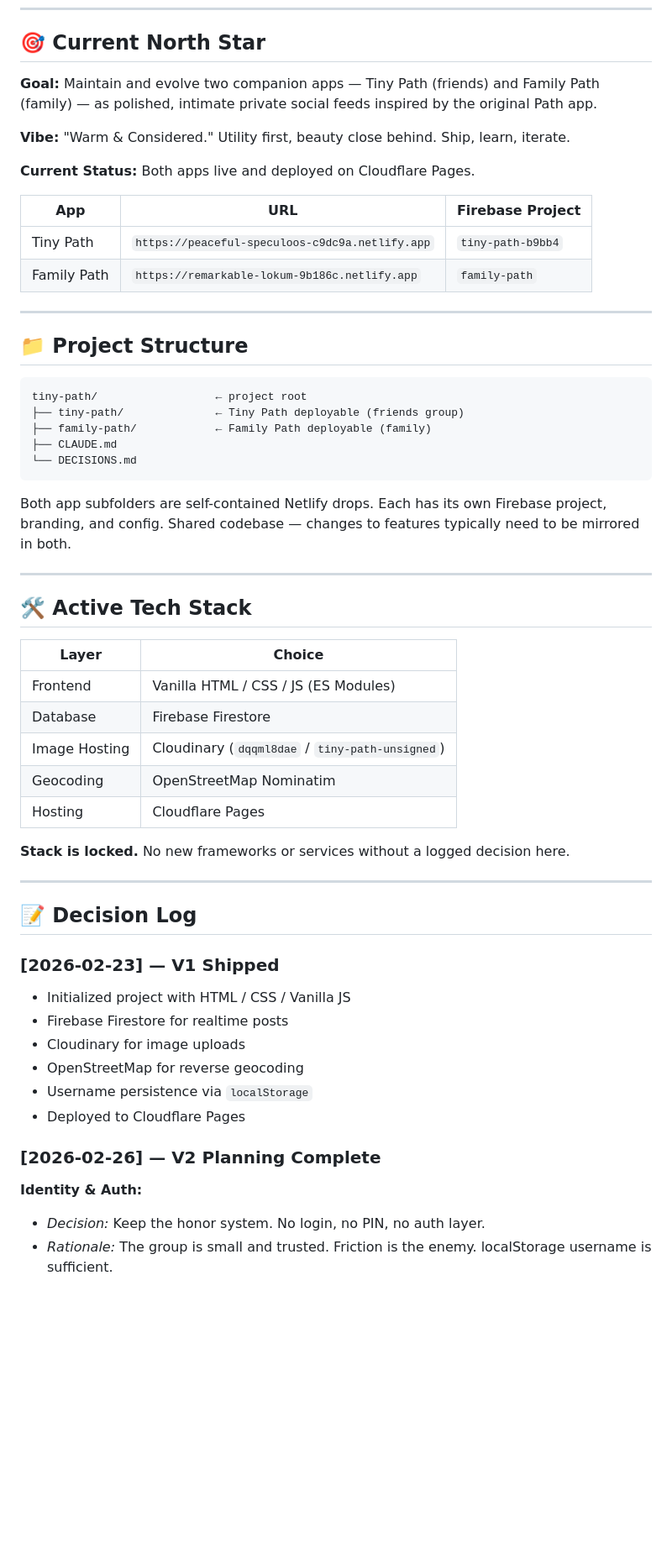
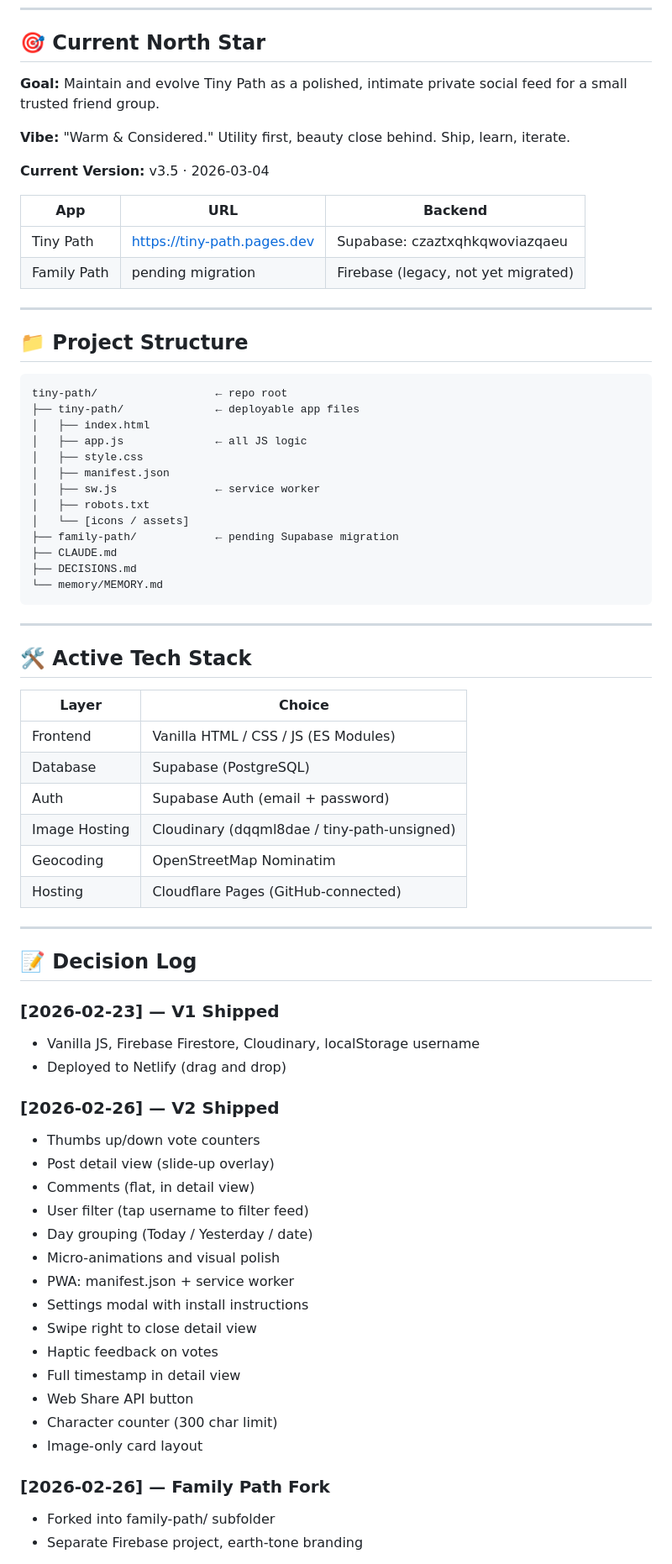
Before and after one commit to Driver-cyber/tiny-path, a Markdown page: DECISIONS.md, the part around one of its changes. Shown at 84% size. Rendered like a GitHub page; blank space fills up the shorter version.

````diff
--- a/DECISIONS.md
+++ b/DECISIONS.md
@@ -8,30 +8,36 @@
 
 ## 🎯 Current North Star
 
-**Goal:** Maintain and evolve two companion apps — Tiny Path (friends) and Family Path (family) — as polished, intimate private social feeds inspired by the original Path app.
+**Goal:** Maintain and evolve Tiny Path as a polished, intimate private social feed for a small trusted friend group.
 
 **Vibe:** "Warm & Considered." Utility first, beauty close behind. Ship, learn, iterate.
 
-**Current Status:** Both apps live and deployed on Cloudflare Pages.
+**Current Version:** v3.5 · 2026-03-04
 
-| App | URL | Firebase Project |
+| App | URL | Backend |
 |---|---|---|
-| Tiny Path | `https://peaceful-speculoos-c9dc9a.netlify.app` | `tiny-path-b9bb4` |
-| Family Path | `https://remarkable-lokum-9b186c.netlify.app` | `family-path` |
+| Tiny Path | https://tiny-path.pages.dev | Supabase: czaztxqhkqwoviazqaeu |
+| Family Path | pending migration | Firebase (legacy, not yet migrated) |
 
 ---
 
 ## 📁 Project Structure
 
 ```
-tiny-path/                  ← project root
-├── tiny-path/              ← Tiny Path deployable (friends group)
-├── family-path/            ← Family Path deployable (family)
+tiny-path/                  ← repo root
+├── tiny-path/              ← deployable app files
+│   ├── index.html
+│   ├── app.js              ← all JS logic
+│   ├── style.css
+│   ├── manifest.json
+│   ├── sw.js               ← service worker
+│   ├── robots.txt
+│   └── [icons / assets]
+├── family-path/            ← pending Supabase migration
 ├── CLAUDE.md
-└── DECISIONS.md
+├── DECISIONS.md
+└── memory/MEMORY.md
 ```
-
-Both app subfolders are self-contained Netlify drops. Each has its own Firebase project, branding, and config. Shared codebase — changes to features typically need to be mirrored in both.
 
 ---
 
@@ -40,28 +46,37 @@ Both app subfolders are self-contained Netlify drops. Each has its own Firebase
 | Layer | Choice |
 |---|---|
 | Frontend | Vanilla HTML / CSS / JS (ES Modules) |
-| Database | Firebase Firestore |
-| Image Hosting | Cloudinary (`dqqml8dae` / `tiny-path-unsigned`) |
+| Database | Supabase (PostgreSQL) |
+| Auth | Supabase Auth (email + password) |
+| Image Hosting | Cloudinary (dqqml8dae / tiny-path-unsigned) |
 | Geocoding | OpenStreetMap Nominatim |
-| Hosting | Cloudflare Pages |
-
-**Stack is locked.** No new frameworks or services without a logged decision here.
+| Hosting | Cloudflare Pages (GitHub-connected) |
 
 ---
 
 ## 📝 Decision Log
 
 ### [2026-02-23] — V1 Shipped
-- Initialized project with HTML / CSS / Vanilla JS
-- Firebase Firestore for realtime posts
-- Cloudinary for image uploads
-- OpenStreetMap for reverse geocoding
-- Username persistence via `localStorage`
-- Deployed to Cloudflare Pages
+- Vanilla JS, Firebase Firestore, Cloudinary, localStorage username
+- Deployed to Netlify (drag and drop)
 
-### [2026-02-26] — V2 Planning Complete
+### [2026-02-26] — V2 Shipped
+- Thumbs up/down vote counters
+- Post detail view (slide-up overlay)
+- Comments (flat, in detail view)
+- User filter (tap username to filter feed)
+- Day grouping (Today / Yesterday / date)
+- Micro-animations and visual polish
+- PWA: manifest.json + service worker
+- Settings modal with install instructions
+- Swipe right to close detail view
+- Haptic feedback on votes
+- Full timestamp in detail view
+- Web Share API button
+- Character counter (300 char limit)
+- Image-only card layout
 
-**Identity & Auth:**
-- *Decision:* Keep the honor system. No login, no PIN, no auth layer.
-- *Rationale:* The group is small and trusted. Friction is the enemy. localStorage username is sufficient.
+### [2026-02-26] — Family Path Fork
+- Forked into family-path/ subfolder
+- Separate Firebase project, earth-tone branding
 
````
Also changed, not shown: other parts of DECISIONS.md (+72 -102 lines), CLAUDE.md (+58 -62 lines), MEMORY.md (added, +62 -0 lines).
